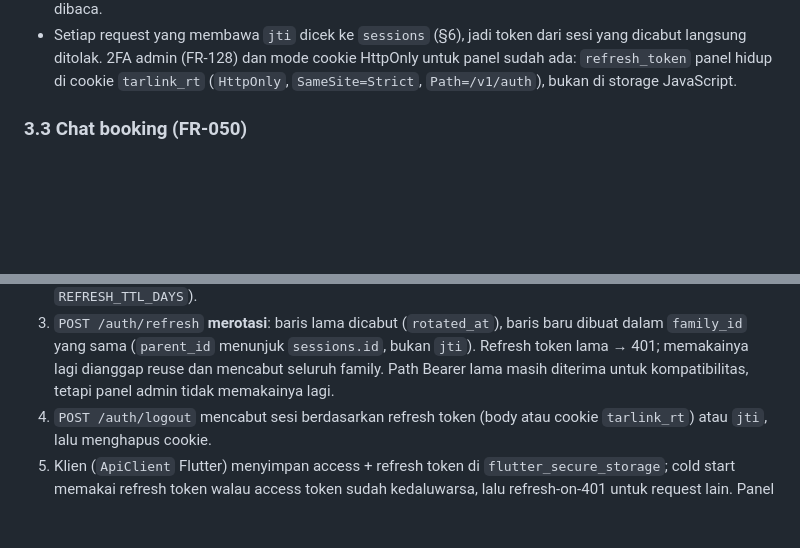
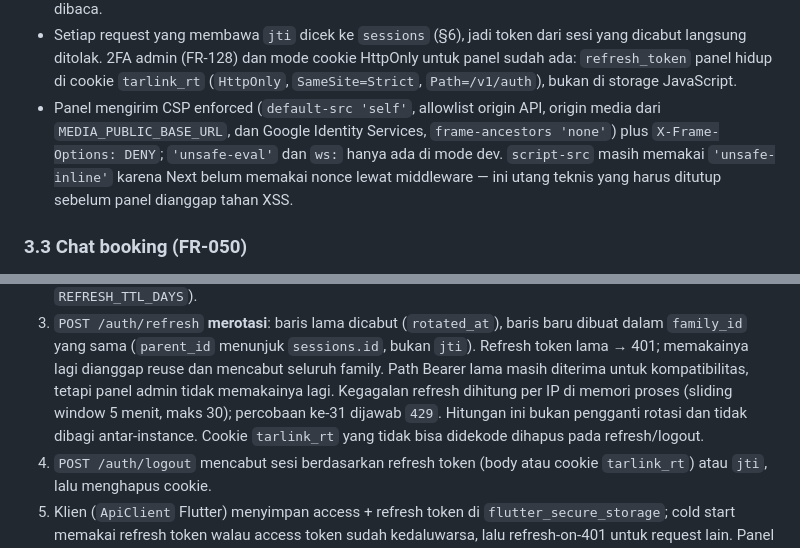
Before and after one commit to rhsa-fr/Hiburan-Booking, a Markdown page: docs/ARCHITECTURE.md, 2 parts joined by grey strips. GitHub-like rendering; blank space fills up the shorter version.

```diff
--- a/docs/ARCHITECTURE.md
+++ b/docs/ARCHITECTURE.md
@@ -128,6 +128,12 @@ vendor unggah → vendor_media (status=pending) → admin approve → kolom publ
   yang dicabut langsung ditolak. 2FA admin (FR-128) dan mode cookie HttpOnly untuk
   panel sudah ada: `refresh_token` panel hidup di cookie `tarlink_rt`
   (`HttpOnly`, `SameSite=Strict`, `Path=/v1/auth`), bukan di storage JavaScript.
+- Panel mengirim CSP enforced (`default-src 'self'`, allowlist origin API, origin
+  media dari `MEDIA_PUBLIC_BASE_URL`, dan Google Identity Services,
+  `frame-ancestors 'none'`) plus `X-Frame-Options: DENY`; `'unsafe-eval'` dan `ws:`
+  hanya ada di mode dev. `script-src` masih memakai `'unsafe-inline'` karena Next
+  belum memakai nonce lewat middleware — ini utang teknis yang harus ditutup
+  sebelum panel dianggap tahan XSS.
 
 ### 3.3 Chat booking (FR-050)
 
@@ -247,7 +253,10 @@ untuk nilai ≥ Rp10 juta, 48 jam.
    dibuat dalam `family_id` yang sama (`parent_id` menunjuk `sessions.id`, bukan `jti`).
    Refresh token lama → 401; memakainya lagi dianggap reuse dan mencabut seluruh family.
    Path Bearer lama masih diterima untuk kompatibilitas, tetapi panel admin tidak
-   memakainya lagi.
+   memakainya lagi. Kegagalan refresh dihitung per IP di memori proses (sliding
+   window 5 menit, maks 30); percobaan ke-31 dijawab `429`. Hitungan ini bukan
+   pengganti rotasi dan tidak dibagi antar-instance. Cookie `tarlink_rt` yang tidak
+   bisa didekode dihapus pada refresh/logout.
 4. `POST /auth/logout` mencabut sesi berdasarkan refresh token (body atau cookie
    `tarlink_rt`) atau `jti`, lalu menghapus cookie.
 5. Klien (`ApiClient` Flutter) menyimpan access + refresh token di
```
Also changed, not shown: AGENTS.md (+11 -0 lines), docs/API.md (+13 -4 lines).
